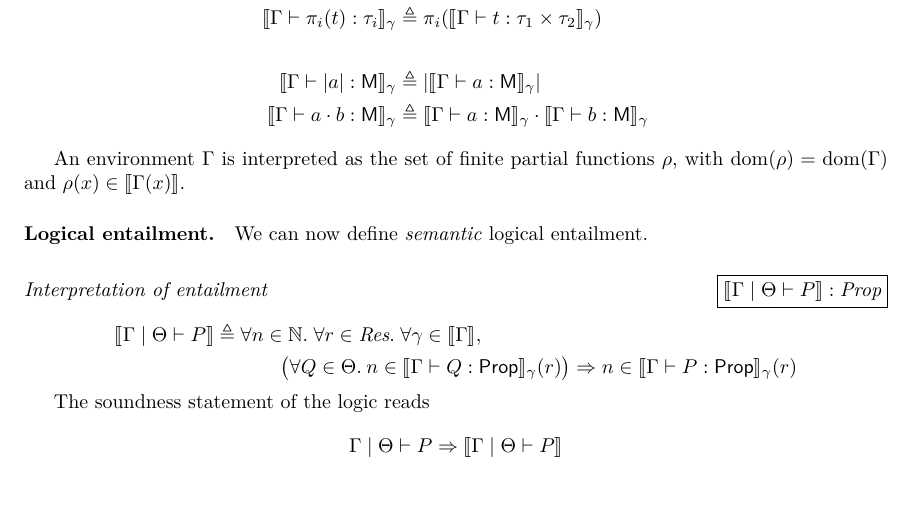
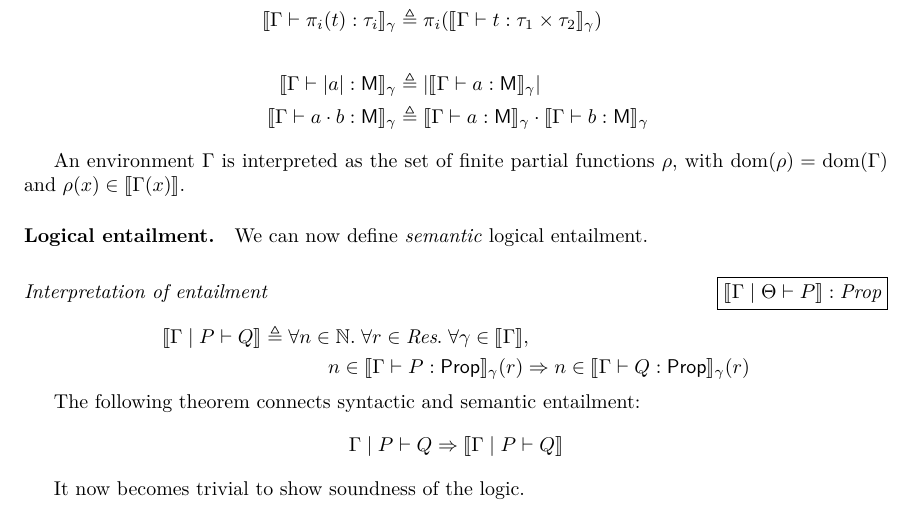
Before and after one commit to izgzhen/iris-coq, a LaTeX document (docs/iris.tex, which reads docs/model.tex): part of page 14 of 24, cut so that both start at the same text. Compiled offline with pdfLaTeX.

Commit message:
docs: update semantic entailment

```diff
--- a/docs/model.tex
+++ b/docs/model.tex
@@ -98,20 +98,22 @@ We can now define \emph{semantic} logical entailment.
 \typedsection{Interpretation of entailment}{\Sem{\vctx \mid \pfctx \proves \prop} : \mProp}
 
 \[
-\Sem{\vctx \mid \pfctx \proves \prop} \eqdef
+\Sem{\vctx \mid \prop \proves \propB} \eqdef
 \begin{aligned}[t]
 \MoveEqLeft
 \forall n \in \mathbb{N}.\;
 \forall \rs \in \textdom{Res}.\;
 \forall \gamma \in \Sem{\vctx},\;
 \\&
-\bigl(\All \propB \in \pfctx. n \in \Sem{\vctx \proves \propB : \Prop}_\gamma(\rs)\bigr)
-\Ra n \in \Sem{\vctx \proves \prop : \Prop}_\gamma(\rs)
+n \in \Sem{\vctx \proves \prop : \Prop}_\gamma(\rs)
+\Ra n \in \Sem{\vctx \proves \propB : \Prop}_\gamma(\rs)
 \end{aligned}
 \]
 
-The soundness statement of the logic reads
-\[ \vctx \mid \pfctx \proves \prop \Ra \Sem{\vctx \mid \pfctx \proves \prop} \]
+The following theorem connects syntactic and semantic entailment:
+\[ \vctx \mid \prop \proves \propB \Ra \Sem{\vctx \mid \prop \proves \propB} \]
+
+It now becomes trivial to show soundness of the logic.
 
 %%% Local Variables:
 %%% mode: latex
```
